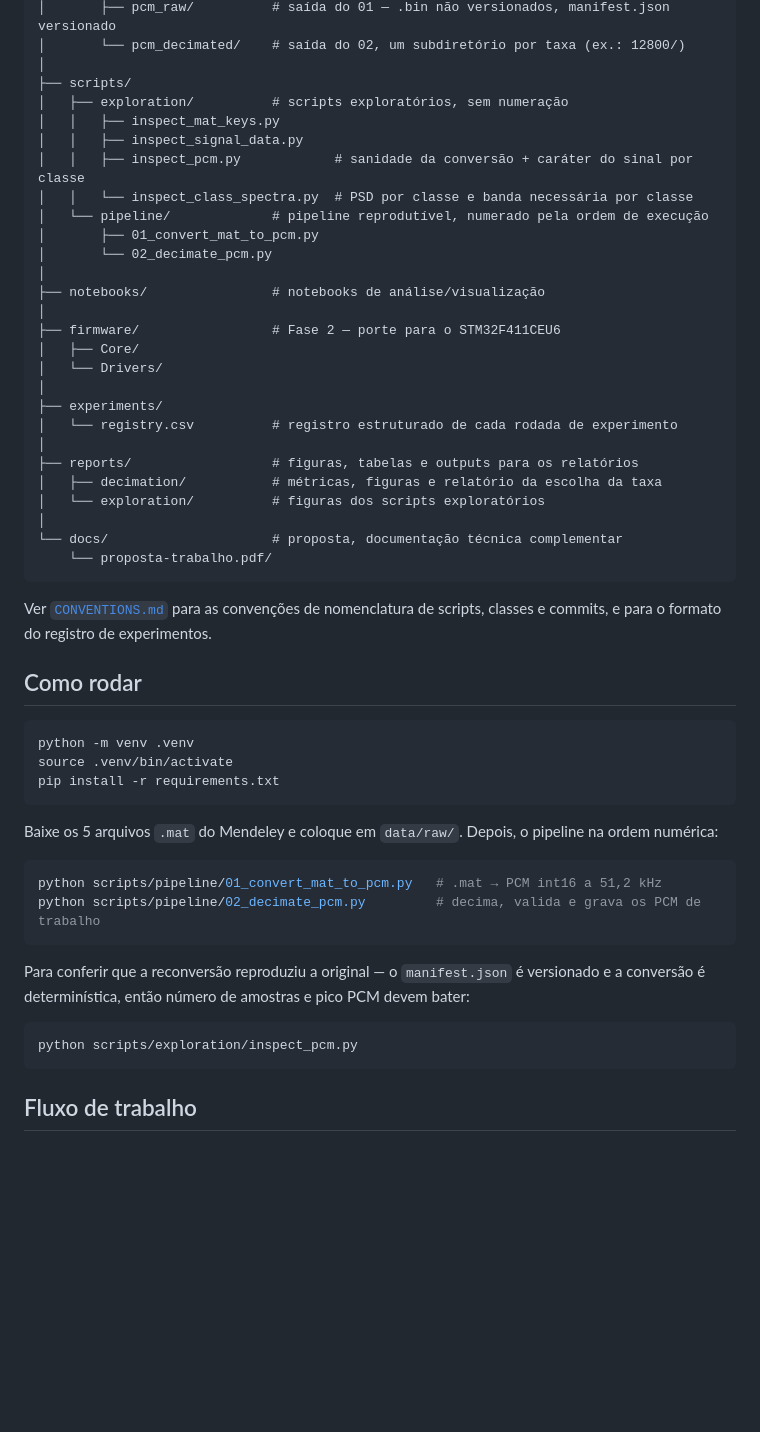
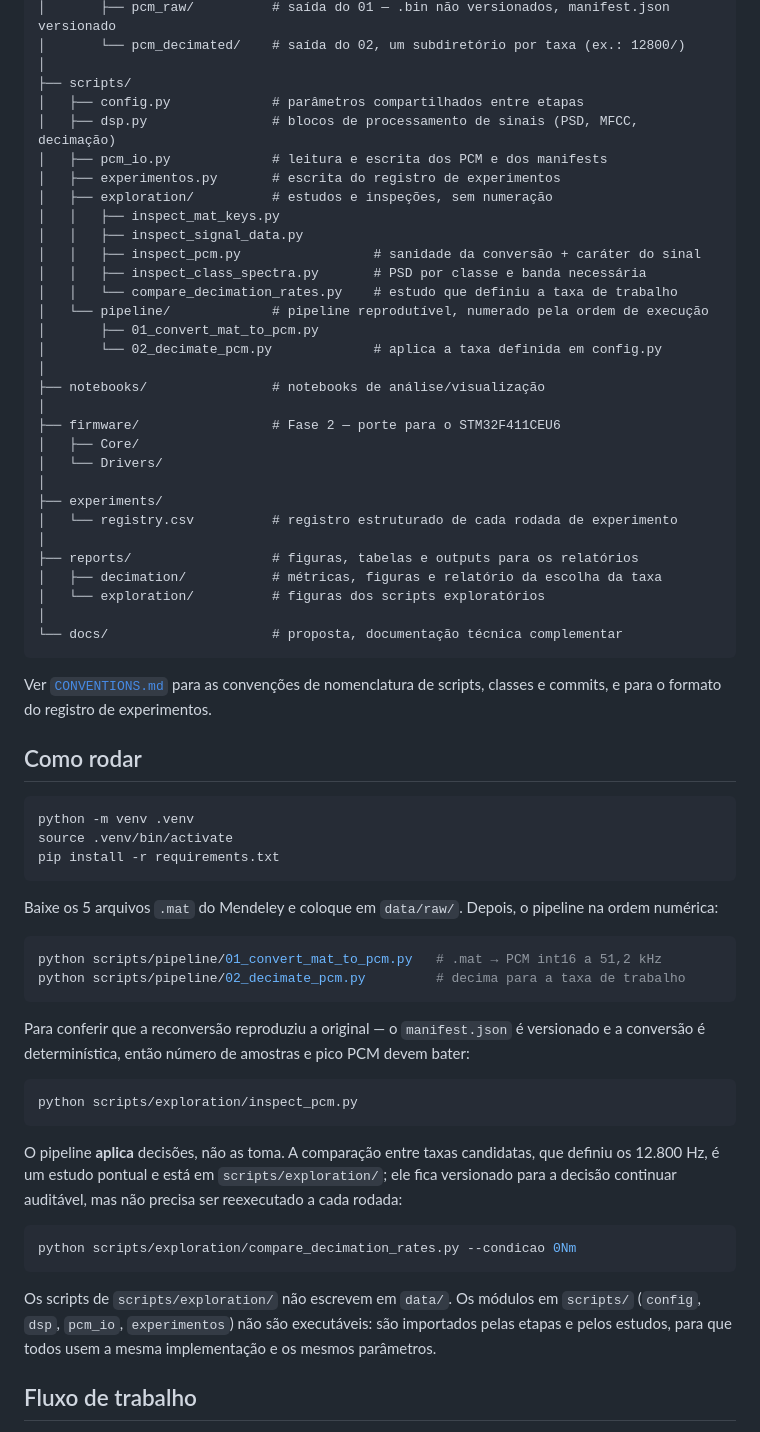
Before and after one commit to claraamp/diagnostico-acustico-motores, a Markdown page: README.md, the part around the change. GitHub-like rendering; blank space fills up the shorter version.

Commit message:
docs: atualiza README e CONVENTIONS para a estrutura pós-refatoração

````diff
--- a/README.md
+++ b/README.md
@@ -51,14 +51,19 @@ diagnostico-acustico-motores/
 │       └── pcm_decimated/    # saída do 02, um subdiretório por taxa (ex.: 12800/)
 │
 ├── scripts/
-│   ├── exploration/          # scripts exploratórios, sem numeração
+│   ├── config.py             # parâmetros compartilhados entre etapas
+│   ├── dsp.py                # blocos de processamento de sinais (PSD, MFCC, decimação)
+│   ├── pcm_io.py             # leitura e escrita dos PCM e dos manifests
+│   ├── experimentos.py       # escrita do registro de experimentos
+│   ├── exploration/          # estudos e inspeções, sem numeração
 │   │   ├── inspect_mat_keys.py
 │   │   ├── inspect_signal_data.py
-│   │   ├── inspect_pcm.py            # sanidade da conversão + caráter do sinal por classe
-│   │   └── inspect_class_spectra.py  # PSD por classe e banda necessária por classe
+│   │   ├── inspect_pcm.py                 # sanidade da conversão + caráter do sinal
+│   │   ├── inspect_class_spectra.py       # PSD por classe e banda necessária
+│   │   └── compare_decimation_rates.py    # estudo que definiu a taxa de trabalho
 │   └── pipeline/             # pipeline reprodutível, numerado pela ordem de execução
 │       ├── 01_convert_mat_to_pcm.py
-│       └── 02_decimate_pcm.py
+│       └── 02_decimate_pcm.py             # aplica a taxa definida em config.py
 │
 ├── notebooks/                # notebooks de análise/visualização
 │
@@ -74,7 +79,6 @@ diagnostico-acustico-motores/
 │   └── exploration/          # figuras dos scripts exploratórios
 │
 └── docs/                     # proposta, documentação técnica complementar
-    └── proposta-trabalho.pdf/
 ```
 
 Ver [`CONVENTIONS.md`](./CONVENTIONS.md) para as convenções de nomenclatura de scripts, classes e commits, e para o formato do registro de experimentos.
@@ -91,7 +95,7 @@ Baixe os 5 arquivos `.mat` do Mendeley e coloque em `data/raw/`. Depois, o pipel
 
 ```bash
 python scripts/pipeline/01_convert_mat_to_pcm.py   # .mat → PCM int16 a 51,2 kHz
-python scripts/pipeline/02_decimate_pcm.py         # decima, valida e grava os PCM de trabalho
+python scripts/pipeline/02_decimate_pcm.py         # decima para a taxa de trabalho
 ```
 
 Para conferir que a reconversão reproduziu a original — o `manifest.json` é versionado e a conversão é determinística, então número de amostras e pico PCM devem bater:
@@ -100,6 +104,14 @@ Para conferir que a reconversão reproduziu a original — o `manifest.json` é
 python scripts/exploration/inspect_pcm.py
 ```
 
+O pipeline **aplica** decisões, não as toma. A comparação entre taxas candidatas, que definiu os 12.800 Hz, é um estudo pontual e está em `scripts/exploration/`; ele fica versionado para a decisão continuar auditável, mas não precisa ser reexecutado a cada rodada:
+
+```bash
+python scripts/exploration/compare_decimation_rates.py --condicao 0Nm
+```
+
+Os scripts de `scripts/exploration/` não escrevem em `data/`. Os módulos em `scripts/` (`config`, `dsp`, `pcm_io`, `experimentos`) não são executáveis: são importados pelas etapas e pelos estudos, para que todos usem a mesma implementação e os mesmos parâmetros.
+
 ## Fluxo de trabalho
 
 Cada tarefa em uma branch própria a partir de `main`, com prefixo por tipo de trabalho (`feature/`, `fix/`, `refactor/`), e merge para `main` ao concluir. As regras completas — branches, mensagens de commit e títulos de PR — estão em [`CONVENTIONS.md`](./CONVENTIONS.md), seção 6.
````
Also changed, not shown: CONVENTIONS.md (+45 -21 lines).
